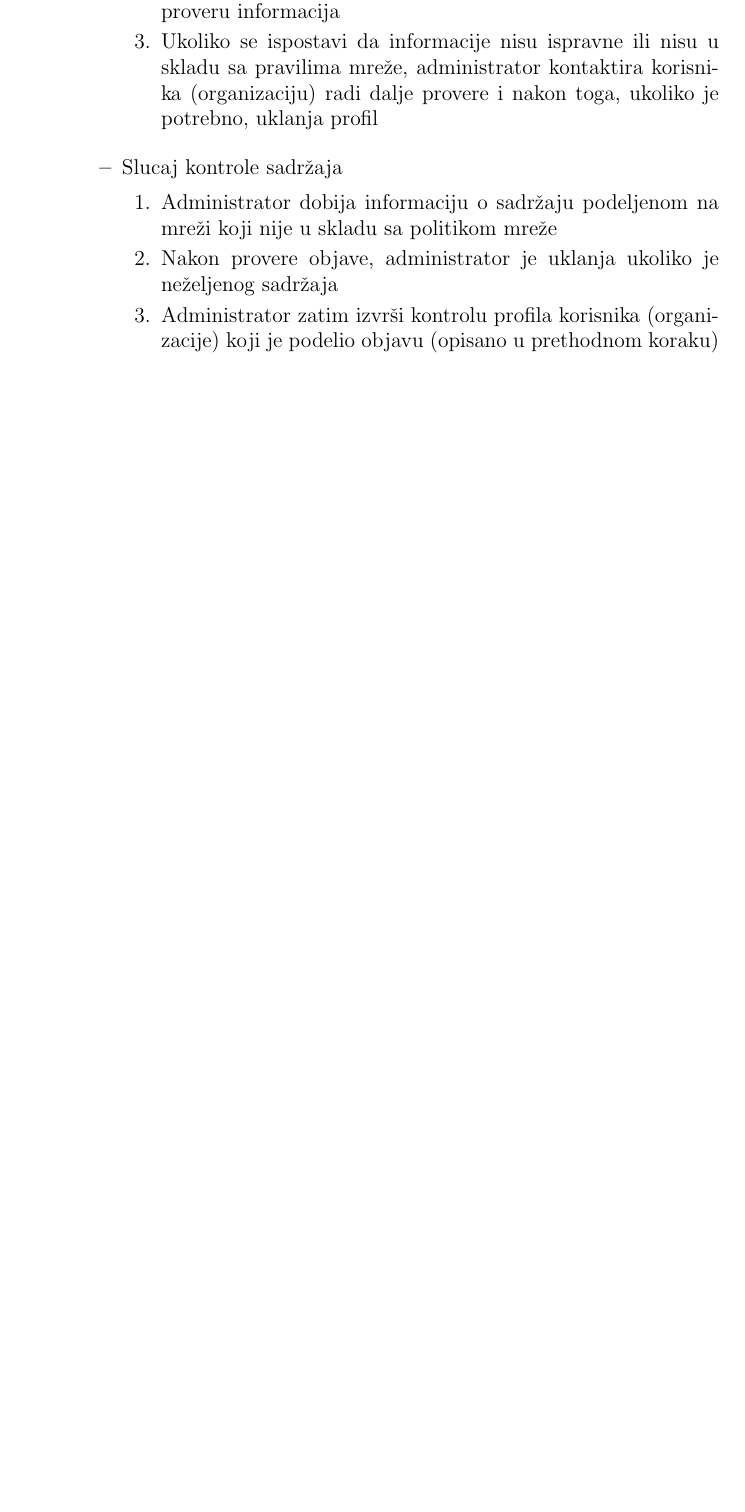
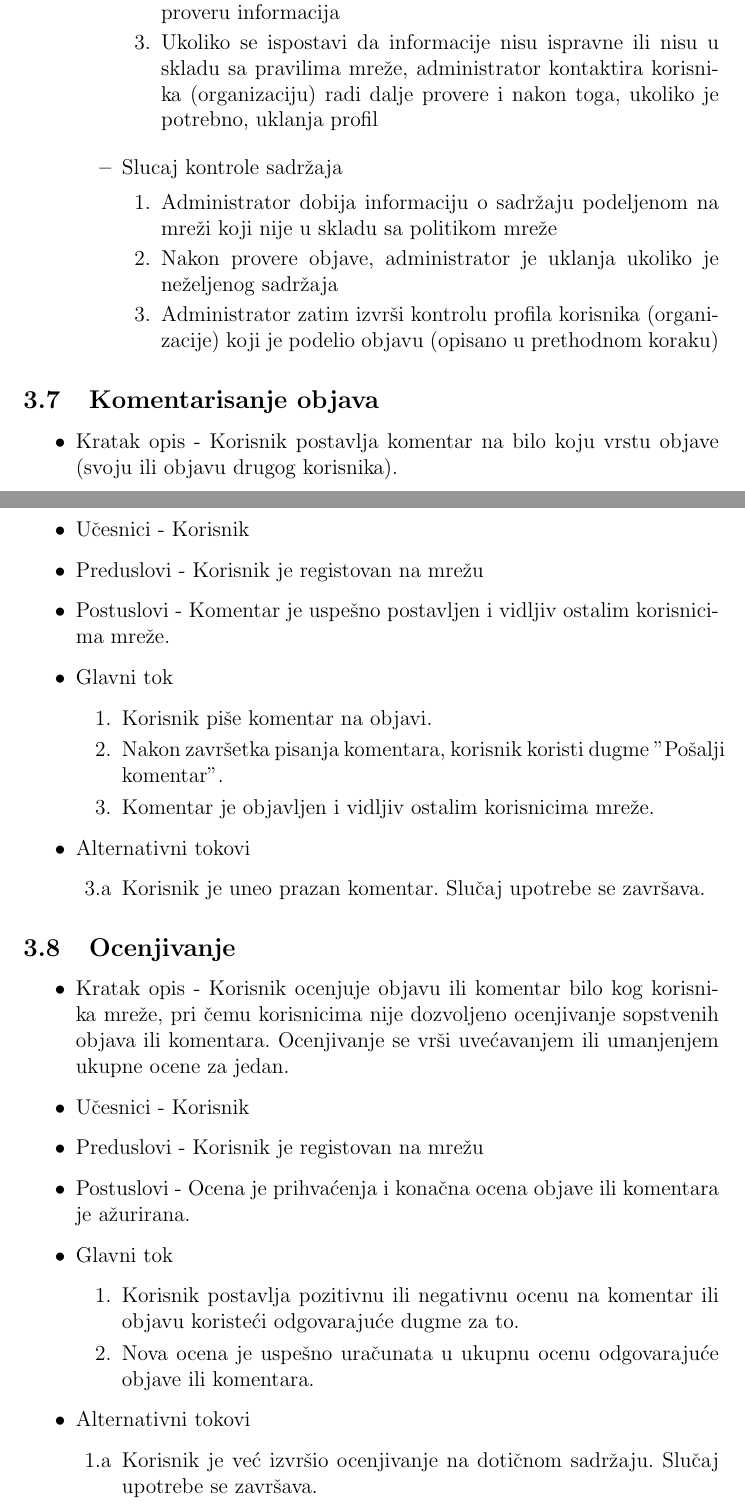
Before and after one commit to jdmitrovic/StudentskaSocijalnaMreza, a LaTeX document (studentska_socijalna_mreza.tex, which reads sekcije/3.slucajevi_upotrebe.tex): part of page 11 of 11 before the commit and two parts of pages 11 and 12 of 13 after it, the two joined at a grey line, cut so that both start at the same text, the shorter picture padded with empty space. Compiled offline with pdfLaTeX.

Commit message:
Dodati svi slučajevi upotrebe, dodat dijagram slučaja upotrebe za pridruživanje mreži

```diff
--- a/sekcije/3.slucajevi_upotrebe.tex
+++ b/sekcije/3.slucajevi_upotrebe.tex
@@ -166,3 +166,38 @@ informacije na profilima korisnika (organizacija) su ispravne i u skladu sa prav
 	\end{enumerate}
 	\end{itemize}
 \end{itemize}
+
+
+\subsection{Komentarisanje objava}
+\begin{itemize}
+\item Kratak opis - Korisnik postavlja komentar na bilo koju vrstu objave (svoju ili objavu drugog korisnika).
+\item Učesnici - Korisnik
+\item Preduslovi - Korisnik je registovan na mrežu
+\item Postuslovi - Komentar je uspešno postavljen i vidljiv ostalim korisnicima mreže.
+\item Glavni tok
+	\begin{enumerate}
+	\item Korisnik piše komentar na objavi.
+	\item Nakon završetka pisanja komentara, korisnik koristi dugme "Pošalji komentar".
+	\item Komentar je objavljen i vidljiv ostalim korisnicima mreže.
+	\end{enumerate}
+\item Alternativni tokovi
+    \begin{itemize}
+	\item[3.a] Korisnik je uneo prazan komentar. Slučaj upotrebe se završava.
+	\end{itemize}
+\end{itemize}
+
+\subsection{Ocenjivanje}
+\begin{itemize}
+\item Kratak opis - Korisnik ocenjuje objavu ili komentar bilo kog korisnika mreže, pri čemu korisnicima nije dozvoljeno ocenjivanje sopstvenih objava ili komentara. Ocenjivanje se vrši uvećavanjem ili umanjenjem ukupne ocene za jedan.
+\item Učesnici - Korisnik
+\item Preduslovi - Korisnik je registovan na mrežu
+\item Postuslovi - Ocena je prihvaćenja i konačna ocena objave ili komentara je ažurirana.
+\item Glavni tok
+	\begin{enumerate}
+	\item Korisnik postavlja pozitivnu ili negativnu ocenu na komentar ili objavu koristeći odgovarajuće dugme za to.
+	\item Nova ocena je uspešno uračunata u ukupnu ocenu odgovarajuće objave ili komentara.
+	\end{enumerate}
+\item Alternativni tokovi
+    \begin{itemize}
+	\item[1.a] Korisnik je već izvršio ocenjivanje na dotičnom sadržaju. Slučaj upotrebe se završava.
+	\end{itemize}
```
Also changed, not shown: sekcije/2.analiza.tex (+8 -6 lines), StudentskaSocijalnaMreza__2018_11_13_145842_.pdf (deleted), slike/pridruzivanje.png (added), studentska_socijalna_mreza.pdf (added), sekcije/3.slucajevi_upotrebe.tex (29 more changed lines).
